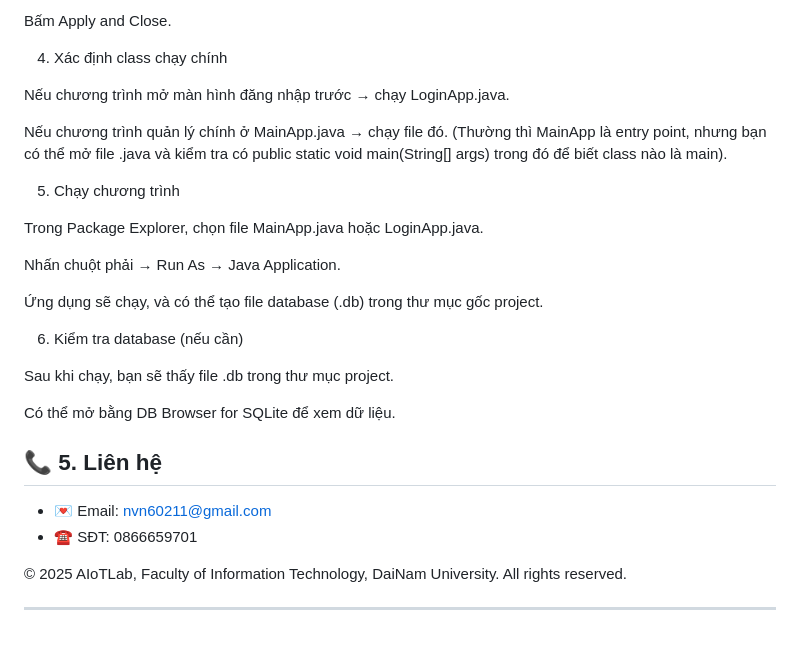
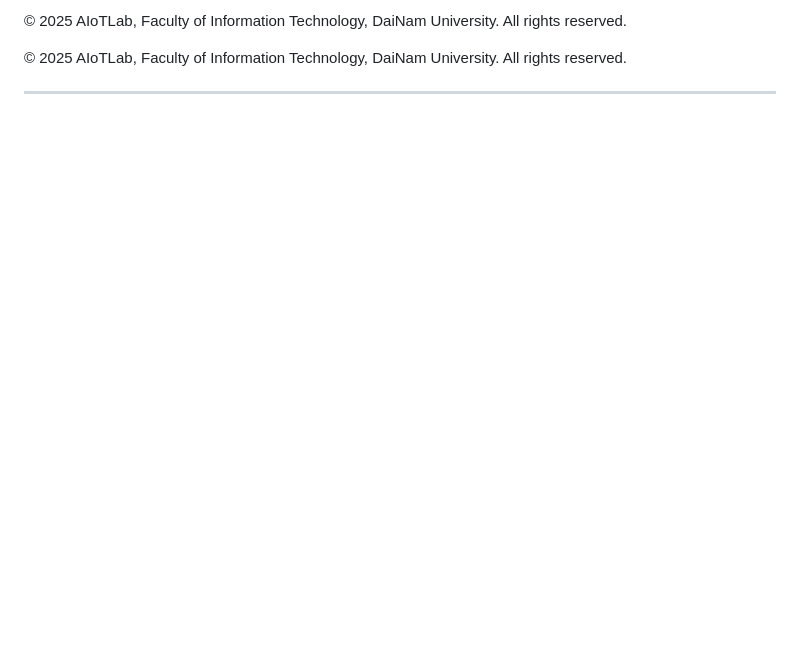
Before and after one commit to nttoan181/toan181, a Markdown page: README.md, the part around one of its changes. GitHub-like rendering; blank space fills up the shorter version.

```diff
--- a/README.md
+++ b/README.md
@@ -214,29 +133,4 @@ Thêm file sqlite-jdbc-xxx.jar.
-Bấm Apply and Close.
-
-4. Xác định class chạy chính
-
-Nếu chương trình mở màn hình đăng nhập trước → chạy LoginApp.java.
-
-Nếu chương trình quản lý chính ở MainApp.java → chạy file đó.
-(Thường thì MainApp là entry point, nhưng bạn có thể mở file .java và kiểm tra có public static void main(String[] args) trong đó để biết class nào là main).
-
-5. Chạy chương trình
-
-Trong Package Explorer, chọn file MainApp.java hoặc LoginApp.java.
-
-Nhấn chuột phải → Run As → Java Application.
-
-Ứng dụng sẽ chạy, và có thể tạo file database (.db) trong thư mục gốc project.
-
-6. Kiểm tra database (nếu cần)
-
-Sau khi chạy, bạn sẽ thấy file .db trong thư mục project.
-
-Có thể mở bằng DB Browser for SQLite để xem dữ liệu.
-
-## 📞 5. Liên hệ
-- 💌 Email: nvn60211@gmail.com
-- ☎️ SĐT: 0866659701
+© 2025 AIoTLab, Faculty of Information Technology, DaiNam University. All rights reserved.
 
 
 © 2025 AIoTLab, Faculty of Information Technology, DaiNam University. All rights reserved.
```
Also changed, not shown: other parts of README.md (+57 -138 lines).
